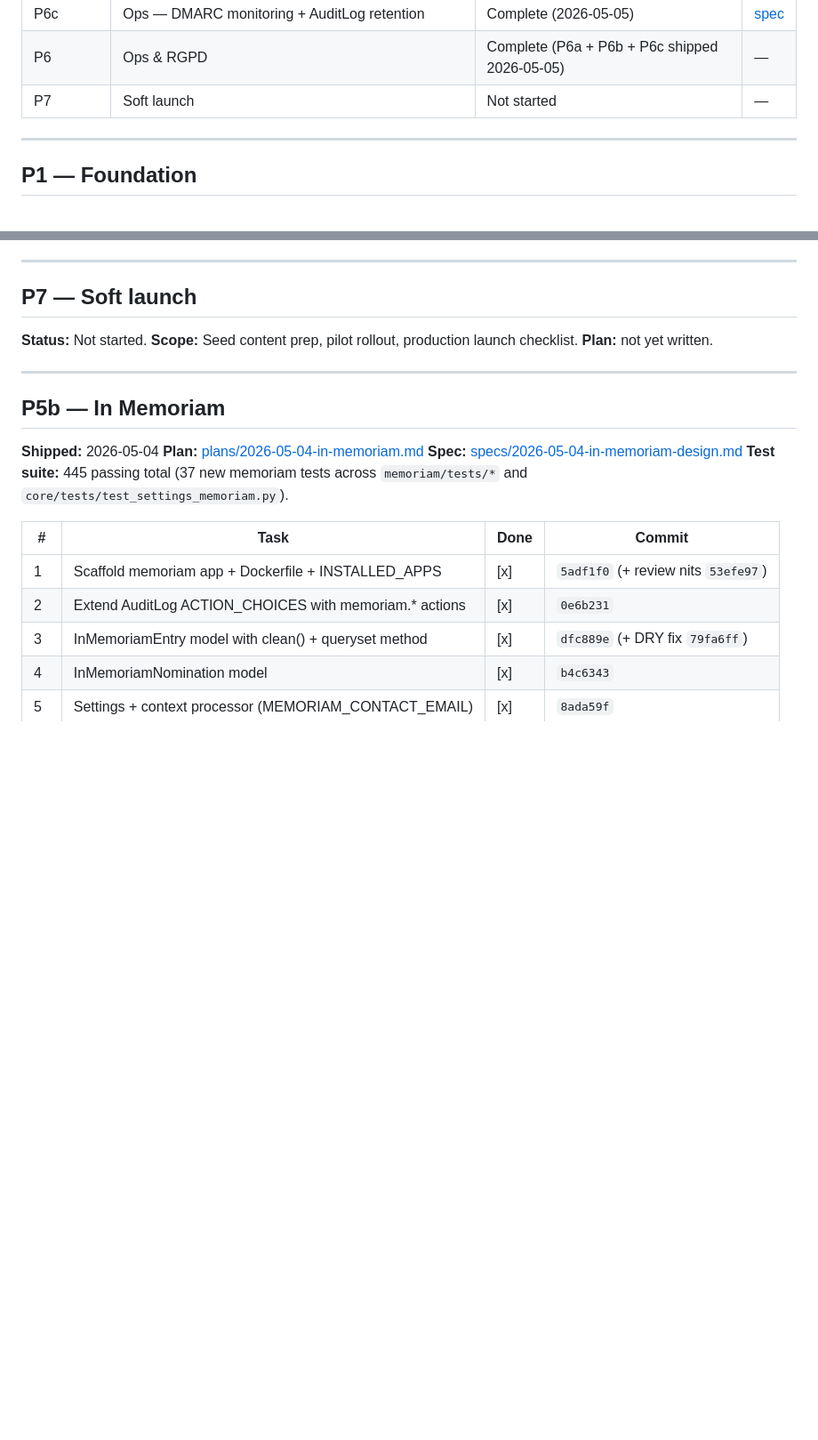
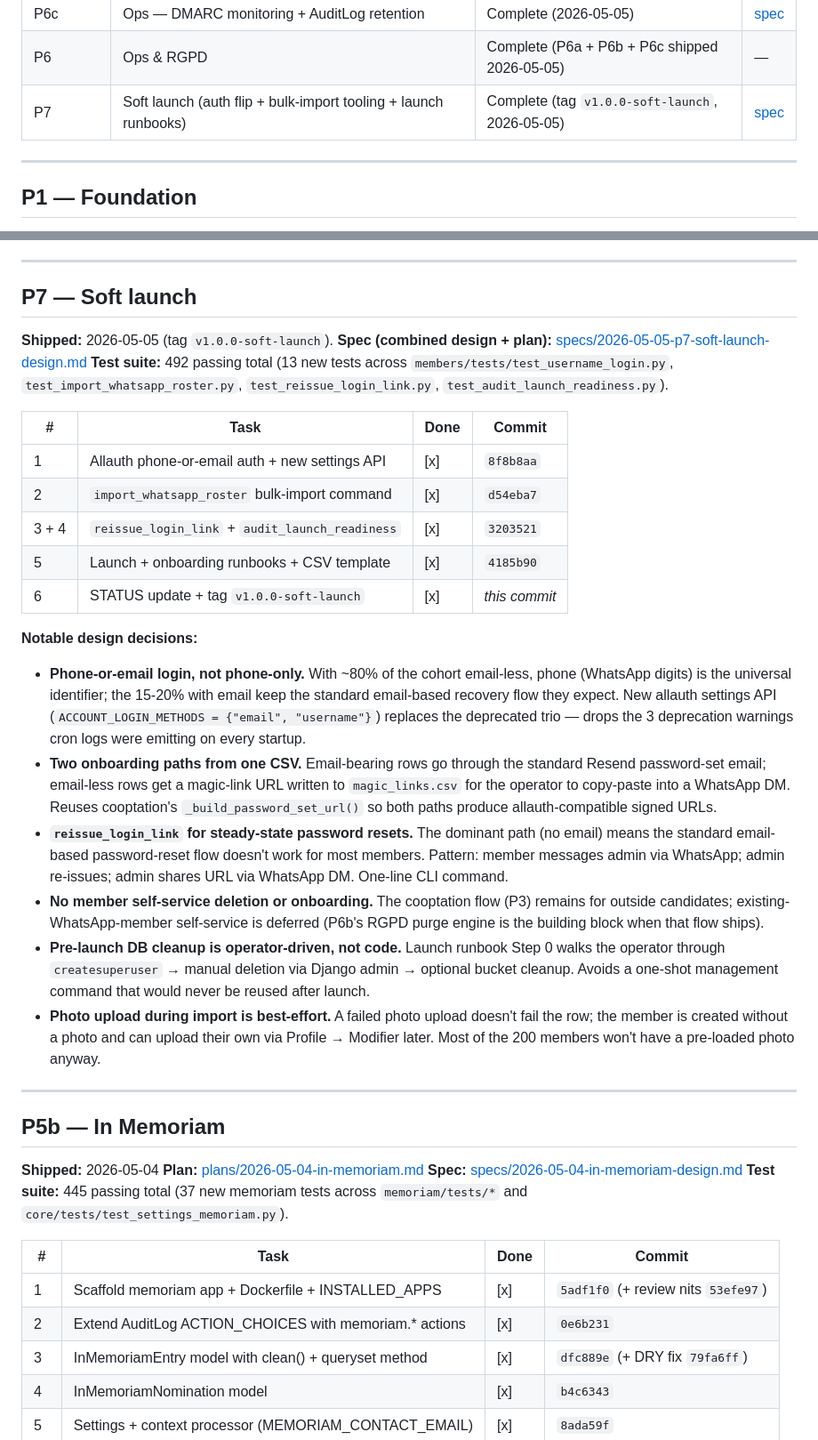
Before and after one commit to bomino/lesretrouvailles, a Markdown page: docs/superpowers/STATUS.md, 2 parts joined by grey strips. Shown at 89% size. Rendered like a GitHub page; blank space fills up the shorter version.

Commit message:
docs(p7): mark P7 complete in STATUS
Phase Index updated; full P7 section appended with task table, commit
shas, test count (492 passing total, +13), and design decisions
(phone-or-email auth shape, two onboarding paths from one CSV,
operator-driven pre-launch DB cleanup, photo upload best-effort).

Co-Authored-By: Claude Opus 4.7 (1M context) <noreply@anthropic.com>

```diff
--- a/docs/superpowers/STATUS.md
+++ b/docs/superpowers/STATUS.md
@@ -25,7 +25,7 @@ Single dashboard for tracking phase and task completion across all plans. Update
 | P6b | Ops — RGPD admin purge | Complete (2026-05-05) | [plan](plans/2026-05-05-rgpd-admin-purge.md) |
 | P6c | Ops — DMARC monitoring + AuditLog retention | Complete (2026-05-05) | [spec](specs/2026-05-05-p6c-dmarc-retention-design.md) |
 | P6 | Ops & RGPD | Complete (P6a + P6b + P6c shipped 2026-05-05) | — |
-| P7 | Soft launch | Not started | — |
+| P7 | Soft launch (auth flip + bulk-import tooling + launch runbooks) | Complete (tag `v1.0.0-soft-launch`, 2026-05-05) | [spec](specs/2026-05-05-p7-soft-launch-design.md) |
 
 ---
 
@@ -301,9 +301,25 @@ Single dashboard for tracking phase and task completion across all plans. Update
 
 ## P7 — Soft launch
 
-**Status:** Not started.
-**Scope:** Seed content prep, pilot rollout, production launch checklist.
-**Plan:** not yet written.
+**Shipped:** 2026-05-05 (tag `v1.0.0-soft-launch`).
+**Spec (combined design + plan):** [specs/2026-05-05-p7-soft-launch-design.md](specs/2026-05-05-p7-soft-launch-design.md)
+**Test suite:** 492 passing total (13 new tests across `members/tests/test_username_login.py`, `test_import_whatsapp_roster.py`, `test_reissue_login_link.py`, `test_audit_launch_readiness.py`).
+
+| # | Task | Done | Commit |
+|---|------|------|--------|
+| 1 | Allauth phone-or-email auth + new settings API | [x] | `8f8b8aa` |
+| 2 | `import_whatsapp_roster` bulk-import command | [x] | `d54eba7` |
+| 3 + 4 | `reissue_login_link` + `audit_launch_readiness` | [x] | `3203521` |
+| 5 | Launch + onboarding runbooks + CSV template | [x] | `4185b90` |
+| 6 | STATUS update + tag `v1.0.0-soft-launch` | [x] | _this commit_ |
+
+**Notable design decisions:**
+- **Phone-or-email login, not phone-only.** With ~80% of the cohort email-less, phone (WhatsApp digits) is the universal identifier; the 15-20% with email keep the standard email-based recovery flow they expect. New allauth settings API (`ACCOUNT_LOGIN_METHODS = {"email", "username"}`) replaces the deprecated trio — drops the 3 deprecation warnings cron logs were emitting on every startup.
+- **Two onboarding paths from one CSV.** Email-bearing rows go through the standard Resend password-set email; email-less rows get a magic-link URL written to `magic_links.csv` for the operator to copy-paste into a WhatsApp DM. Reuses cooptation's `_build_password_set_url()` so both paths produce allauth-compatible signed URLs.
+- **`reissue_login_link` for steady-state password resets.** The dominant path (no email) means the standard email-based password-reset flow doesn't work for most members. Pattern: member messages admin via WhatsApp; admin re-issues; admin shares URL via WhatsApp DM. One-line CLI command.
+- **No member self-service deletion or onboarding.** The cooptation flow (P3) remains for outside candidates; existing-WhatsApp-member self-service is deferred (P6b's RGPD purge engine is the building block when that flow ships).
+- **Pre-launch DB cleanup is operator-driven, not code.** Launch runbook Step 0 walks the operator through `createsuperuser` → manual deletion via Django admin → optional bucket cleanup. Avoids a one-shot management command that would never be reused after launch.
+- **Photo upload during import is best-effort.** A failed photo upload doesn't fail the row; the member is created without a photo and can upload their own via Profile → Modifier later. Most of the 200 members won't have a pre-loaded photo anyway.
 
 ---
 
```
